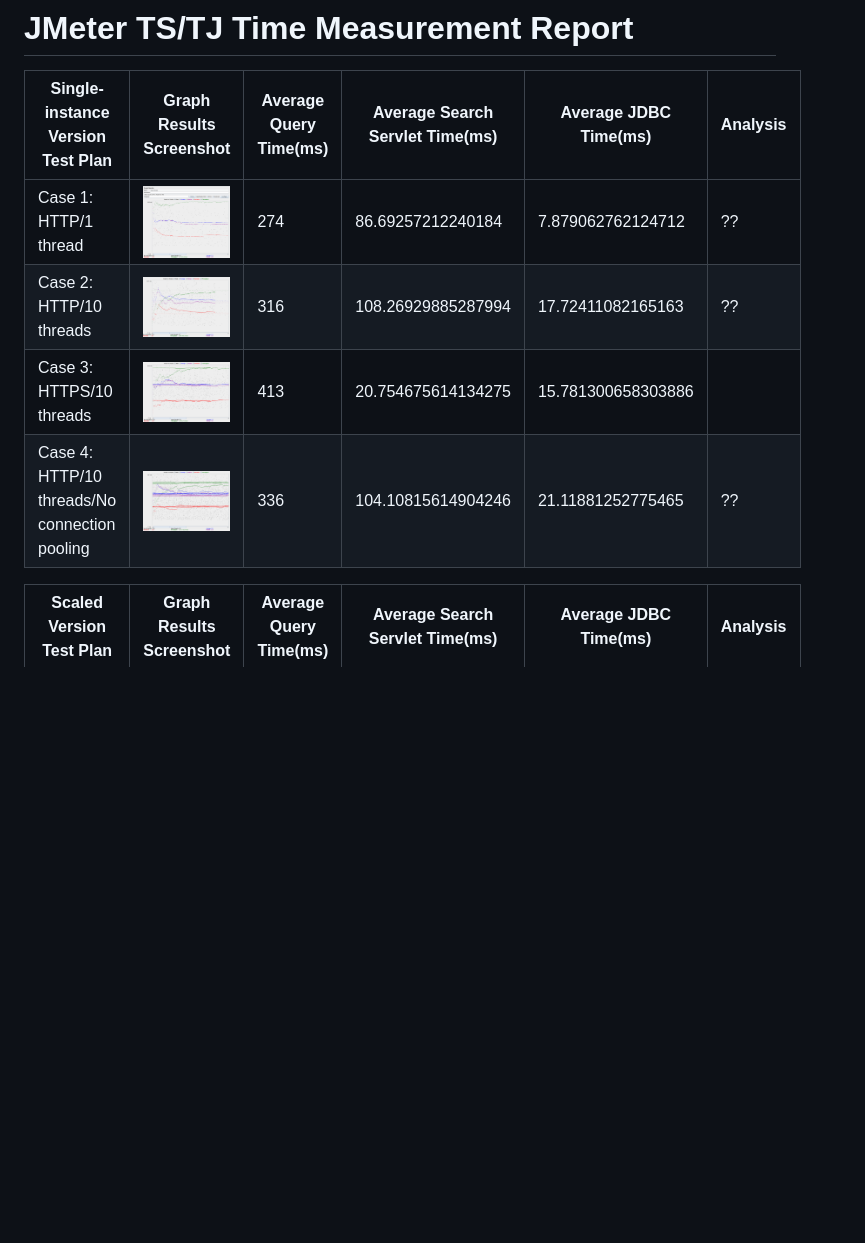
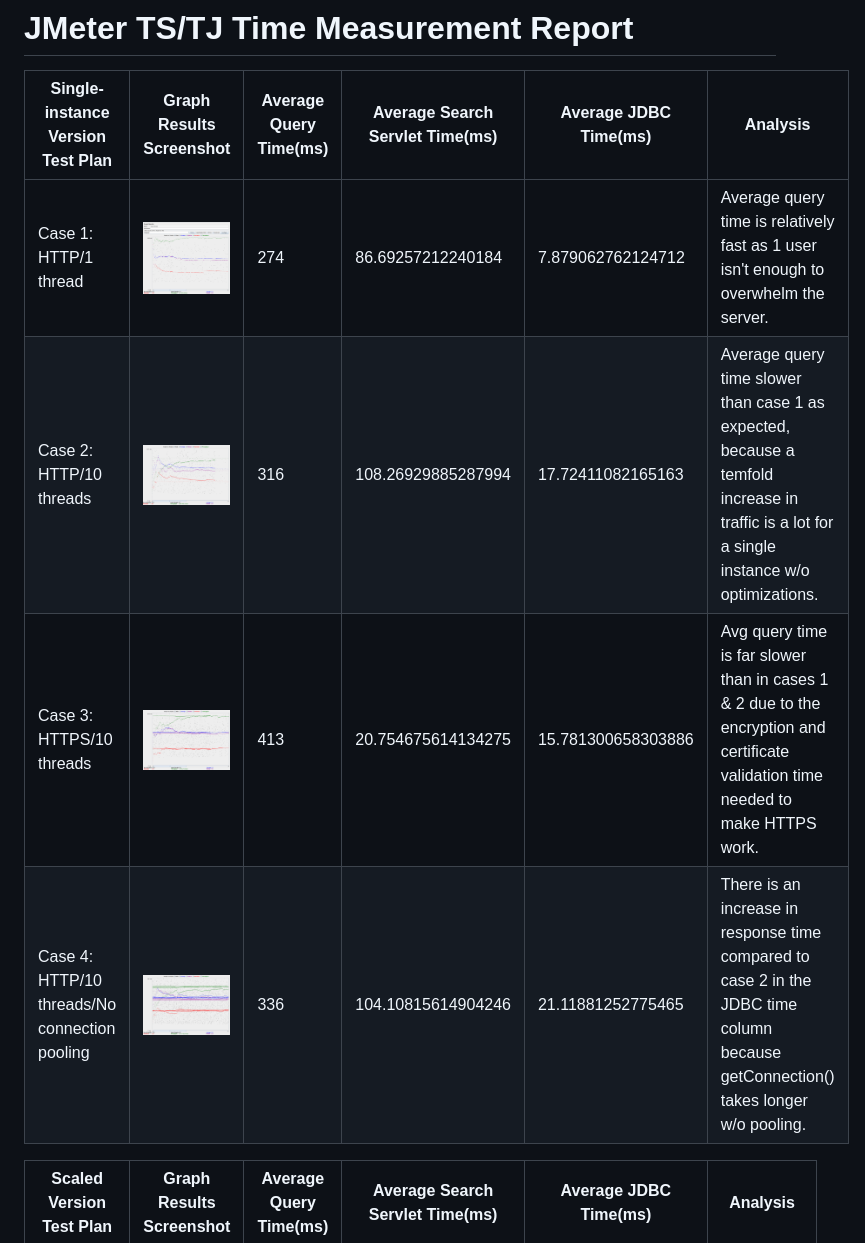
Before and after one commit to BarrAvr/Fabflix, a Markdown page: README.md, the part around the change printed below. Rendered like a GitHub page; blank space fills up the shorter version.

Commit message:
Completed analysis column in readme table

```diff
--- a/README.md
+++ b/README.md
@@ -42,10 +42,10 @@ Run the command "python3 log_processing.py" followed by one or more arguments (w
 
 | **Single-instance Version Test Plan**          | **Graph Results Screenshot** | **Average Query Time(ms)** | **Average Search Servlet Time(ms)** | **Average JDBC Time(ms)** | **Analysis** |
 |------------------------------------------------|------------------------------|----------------------------|-------------------------------------|---------------------------|--------------|
-| Case 1: HTTP/1 thread                          | ![/img/case-1.png](/img/case-1.png)   | 274                     | 86.69257212240184                   | 7.879062762124712         | ??           |
-| Case 2: HTTP/10 threads                        | ![/img/case-2.png](/img/case-2.png)   | 316                         | 108.26929885287994                                  | 17.72411082165163                        | ??           |
-| Case 3: HTTPS/10 threads                       | ![/img/case-3.png](/img/case-3.png)   | 413                         | 20.754675614134275            | 15.781300658303886                         |            |
-| Case 4: HTTP/10 threads/No connection pooling  | ![/img/case-4.png](/img/case-4.png)   | 336                         | 104.10815614904246                                  | 21.11881252775465                        | ??           |
+| Case 1: HTTP/1 thread                          | ![/img/case-1.png](/img/case-1.png)   | 274                     | 86.69257212240184                   | 7.879062762124712         | Average query time is relatively fast as 1 user isn't enough to overwhelm the server.           |
+| Case 2: HTTP/10 threads                        | ![/img/case-2.png](/img/case-2.png)   | 316                         | 108.26929885287994                                  | 17.72411082165163                        | Average query time slower than case 1 as expected, because a temfold increase in traffic is a lot for a single instance w/o optimizations.   |
+| Case 3: HTTPS/10 threads                       | ![/img/case-3.png](/img/case-3.png)   | 413                         | 20.754675614134275            | 15.781300658303886                         | Avg query time is far slower than in cases 1 & 2 due to the encryption and certificate validation time needed to make HTTPS work.           |
+| Case 4: HTTP/10 threads/No connection pooling  | ![/img/case-4.png](/img/case-4.png)   | 336                         | 104.10815614904246                                  | 21.11881252775465                        | There is an increase in response time compared to case 2 in the JDBC time column because getConnection() takes longer w/o pooling.           |
 
 | **Scaled Version Test Plan**                   | **Graph Results Screenshot** | **Average Query Time(ms)** | **Average Search Servlet Time(ms)** | **Average JDBC Time(ms)** | **Analysis** |
 |------------------------------------------------|------------------------------|----------------------------|-------------------------------------|---------------------------|--------------|
```
Also changed, not shown: other parts of README.md (+3 -3 lines).
